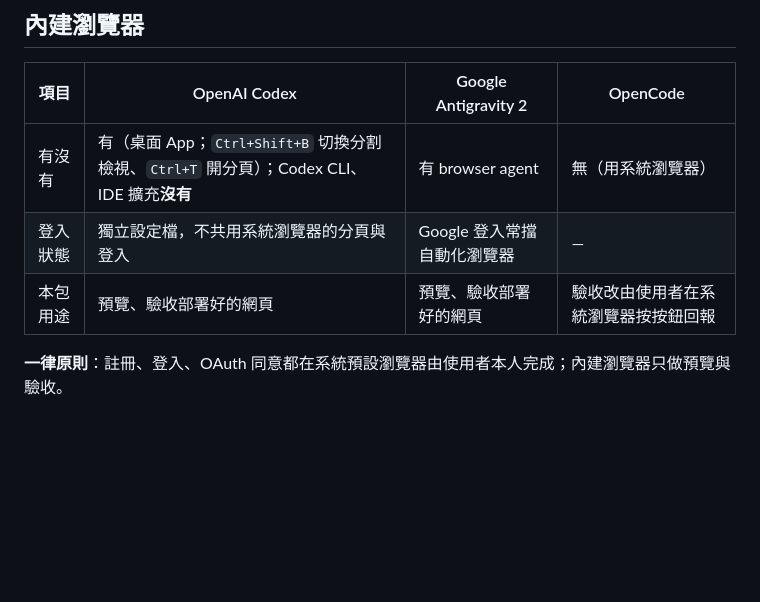
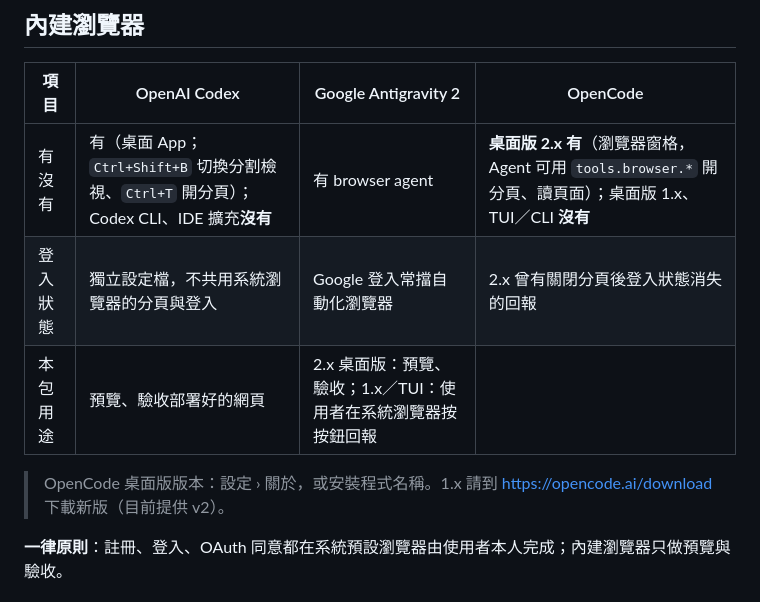
Before and after one commit to mathruffian-dot/agent-connect-lazy-pack, a Markdown page: docs/PLATFORMS.md, the part around the change. GitHub-like rendering; blank space fills up the shorter version.

```diff
--- a/docs/PLATFORMS.md
+++ b/docs/PLATFORMS.md
@@ -30,9 +30,11 @@
 
 | 項目 | OpenAI Codex | Google Antigravity 2 | OpenCode |
 |---|---|---|---|
-| 有沒有 | 有（桌面 App；`Ctrl+Shift+B` 切換分割檢視、`Ctrl+T` 開分頁）；Codex CLI、IDE 擴充**沒有** | 有 browser agent | 無（用系統瀏覽器） |
-| 登入狀態 | 獨立設定檔，不共用系統瀏覽器的分頁與登入 | Google 登入常擋自動化瀏覽器 | — |
-| 本包用途 | 預覽、驗收部署好的網頁 | 預覽、驗收部署好的網頁 | 驗收改由使用者在系統瀏覽器按按鈕回報 |
+| 有沒有 | 有（桌面 App；`Ctrl+Shift+B` 切換分割檢視、`Ctrl+T` 開分頁）；Codex CLI、IDE 擴充**沒有** | 有 browser agent | **桌面版 2.x 有**（瀏覽器窗格，Agent 可用 `tools.browser.*` 開分頁、讀頁面）；桌面版 1.x、TUI／CLI **沒有** |
+| 登入狀態 | 獨立設定檔，不共用系統瀏覽器的分頁與登入 | Google 登入常擋自動化瀏覽器 | 2.x 曾有關閉分頁後登入狀態消失的回報 |
+| 本包用途 | 預覽、驗收部署好的網頁 | 2.x 桌面版：預覽、驗收；1.x／TUI：使用者在系統瀏覽器按按鈕回報 |
+
+> OpenCode 桌面版版本：設定 › 關於，或安裝程式名稱。1.x 請到 https://opencode.ai/download 下載新版（目前提供 v2）。
 
 **一律原則**：註冊、登入、OAuth 同意都在系統預設瀏覽器由使用者本人完成；內建瀏覽器只做預覽與驗收。
 
```
Also changed, not shown: AGENTS.md (+3 -3 lines), README.md (+1 -1 lines).
